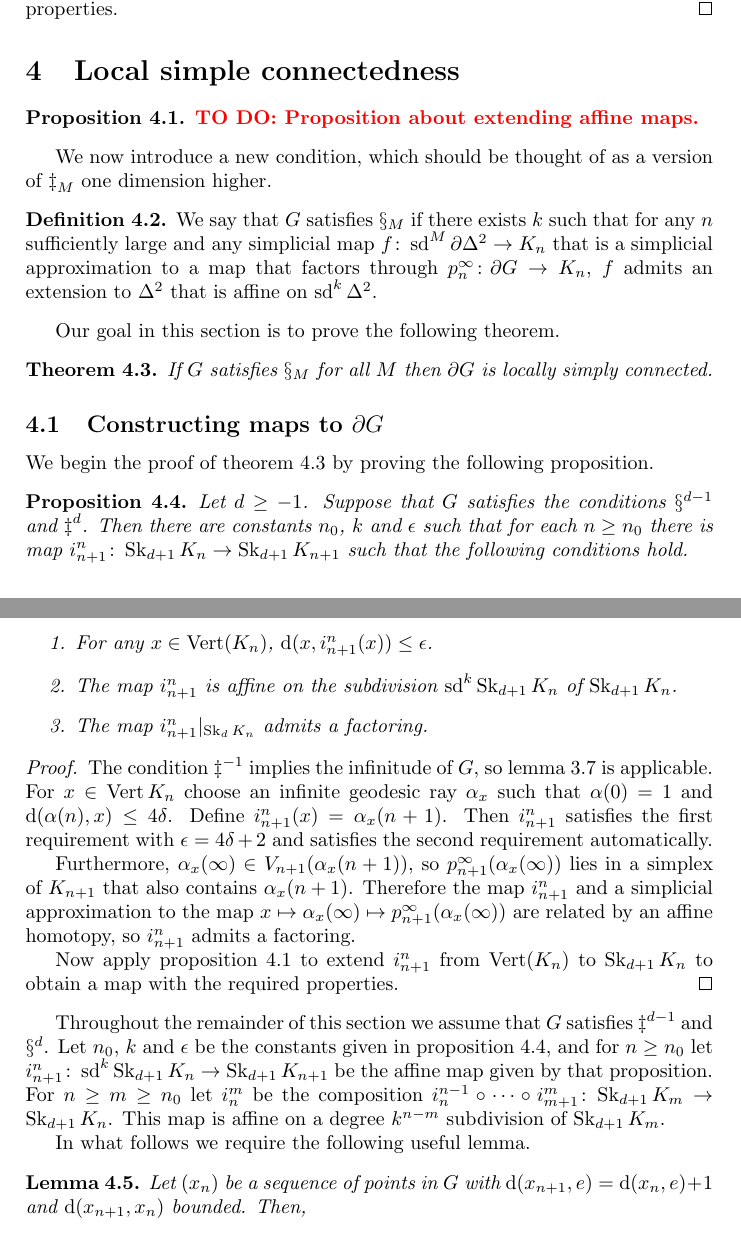
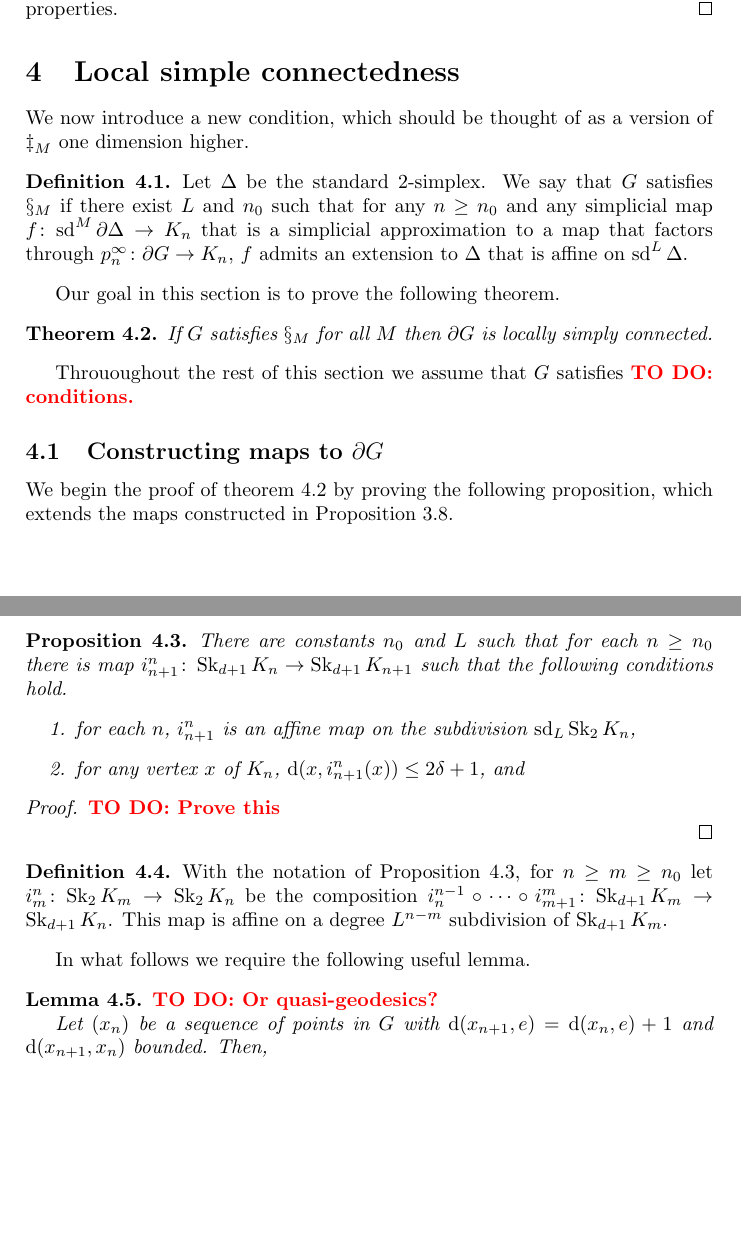
Before and after one commit to benjaminbarrett1/locallysimplyconnectedboundaries, a LaTeX document (paper.tex): two parts of pages 11 and 12 of 18 before the commit and two parts of pages 11 and 12 of 17 after it, joined at a grey line, cut so that both start at the same text, the shorter picture padded with empty space. Compiled offline with pdfLaTeX.

Commit message:
Minor changes to section 4

```diff
--- a/paper.tex
+++ b/paper.tex
@@ -799,19 +799,15 @@ from from~\cite{bestvinamess91}
 
 \section{Local simple connectedness}
 
-\begin{proposition}\label{prop:extendingaffinemaps2}
-  \todo{Proposition about extending affine maps.}
-\end{proposition}
-
 We now introduce a new condition, which should be thought of as a version of
 $\ddag_M$ one dimension higher.
 
 \begin{definition}
-  We say that $G$ satisfies $\S_M$ if there exists $k$ such that for any $n$
-  sufficiently large and any simplicial map $f\from \sd^M\boundary\Delta^2 \to
-  K_n$ that is a simplicial approximation to a map that factors through
-  $p^\infty_n \from \boundary G \to K_n$, $f$ admits an extension to $\Delta^2$
-  that is affine on $\sd^k \Delta^2$.
+  Let $\Delta$ be the standard 2-simplex.  We say that $G$ satisfies $\S_M$ if
+  there exist $L$ and $n_0$ such that for any $n\geq n_0$ and any simplicial
+  map $f\from \sd^M\boundary\Delta \to K_n$ that is a simplicial approximation
+  to a map that factors through $p^\infty_n \from \boundary G \to K_n$, $f$
+  admits an extension to $\Delta$ that is affine on $\sd^L \Delta$.
 \end{definition}
 
 Our goal in this section is to prove the following theorem.
@@ -821,57 +817,43 @@ Our goal in this section is to prove the following theorem.
   connected.
 \end{restatable}
 
+Thrououghout the rest of this section we assume that $G$ satisfies
+\todo{conditions.}
+
 \subsection{Constructing maps to $\boundary G$}
 
 We begin the proof of \cref{thm:ddagimpliesLCd} by proving the following
-proposition.
+proposition, which extends the maps constructed in
+Proposition~\ref{prop:i_in_dimension_1}.
 
-\begin{proposition}\label{prop:ddag_implies_i}
-  Let $d \geq -1$. Suppose that $G$ satisfies the conditions $\S^{d-1}$ and
-  $\ddag^{d}$. Then there are constants $n_0$, $k$ and $\epsilon$ such that for
-  each $n\geq n_0$ there is map $i^n_{n+1}\from\Skel_{d+1} K_n \to \Skel_{d+1}
-  K_{n+1}$ such that the following conditions hold.
+\begin{proposition}\label{prop:i_in_dimension_2}
+  There are constants $n_0$ and $L$ such that for each $n\geq n_0$ there is map
+  $i^n_{n+1}\from\Skel_{d+1} K_n \to \Skel_{d+1} K_{n+1}$ such that the
+  following conditions hold.
   \begin{enumerate}
-    \item For any $x \in \Vertices(K_n)$, $\dist(x, i_{n+1}^n(x)) \leq
-      \epsilon$.
-    \item The map $i^n_{n+1}$ is affine on the subdivision $\sd^k\Skel_{d+1}
-      K_n$ of $\Skel_{d+1}K_n$.
-    \item The map $i^n_{n+1}\restricted{\Skel_d K_n}$ admits a factoring.
+    \item for each $n$, $i^n_{n+1}$ is an affine map on the subdivision
+      $\sd_L\Skel_2 K_n$,
+    \item for any vertex $x$ of $K_n$, $\dist(x, i^n_{n+1}(x)) \leq 2\delta+1$,
+      and
   \end{enumerate}
 \end{proposition}
 
 \begin{proof}
-  The condition $\ddag^{-1}$ implies the infinitude of $G$, so
-  \cref{lem:near_geod_rays} is applicable. For $x \in \Vertices{K_n}$ choose an
-  infinite geodesic ray $\alpha_x$ such that $\alpha(0) = 1$ and
-  $\dist(\alpha(n), x) \leq 4\delta$. Define $i^n_{n+1}(x) =
-  \alpha_x(n+1)$. Then $i^n_{n+1}$ satisfies the first requirement with
-  $\epsilon = 4\delta+2$ and satisfies the second requirement automatically.
-
-  Furthermore, $\alpha_x(\infty) \in V_{n+1}(\alpha_x(n+1))$, so
-  $p^\infty_{n+1}(\alpha_x(\infty))$ lies in a simplex of $K_{n+1}$ that also
-  contains $\alpha_x(n+1)$.  Therefore the map $i^n_{n+1}$ and a simplicial
-  approximation to the map $x \mapsto \alpha_x(\infty) \mapsto p^\infty_{n+1}
-  (\alpha_x(\infty))$ are related by an affine homotopy, so $i^n_{n+1}$ admits a
-  factoring.
-
-  Now apply \cref{prop:extendingaffinemaps2} to extend $i^n_{n+1}$ from
-  $\Vertices(K_n)$ to $\Skel_{d+1} K_n$ to obtain a map with the required
-  properties.
+  \todo{Prove this}
 \end{proof}
 
-Throughout the remainder of this section we assume that $G$ satisfies $\ddag^{d-1}$
-and $\S^{d}$. Let $n_0$, $k$ and $\epsilon$ be the constants given in
-\cref{prop:ddag_implies_i}, and for $n\geq n_0$ let $i^n_{n+1}
-\from \sd^k\Skel_{d+1} K_n \to \Skel_{d+1} K_{n+1}$ be the affine map given by
-that proposition.  For $n \geq m \geq n_0$ let $i^m_n$ be the composition
-$i^{n-1}_n \composed \dotsb \composed i^m_{m+1} \from \Skel_{d+1} K_m \to
-\Skel_{d+1} K_n$.  This map is affine on a degree $k^{n-m}$ subdivision of
-$\Skel_{d+1} K_m$.
+\begin{definition}
+  With the notation of Proposition~\ref{prop:i_in_dimension_2}, for $n \geq m
+  \geq n_0$ let $i^n_m \from \Skel_2 K_m \to \Skel_2 K_n$ be the composition
+  $i^{n-1}_n \composed \dotsb \composed i^m_{m+1} \from \Skel_{d+1} K_m \to
+  \Skel_{d+1} K_n$.  This map is affine on a degree $L^{n-m}$ subdivision of
+  $\Skel_{d+1} K_m$.
+\end{definition}
 
 In what follows we require the following useful lemma.
 
 \begin{lemma}\label{lem:useful}
+  \todo{Or quasi-geodesics?}
   Let $(x_n)$ be a sequence of points in $G$ with $\dist(x_{n+1}, e) =
   \dist(x_n, e) + 1$ and $\dist(x_{n+1}, x_n)$ bounded. Then,
   \begin{equation*}
```
Also changed, not shown: paper.tex (48 more changed lines).
